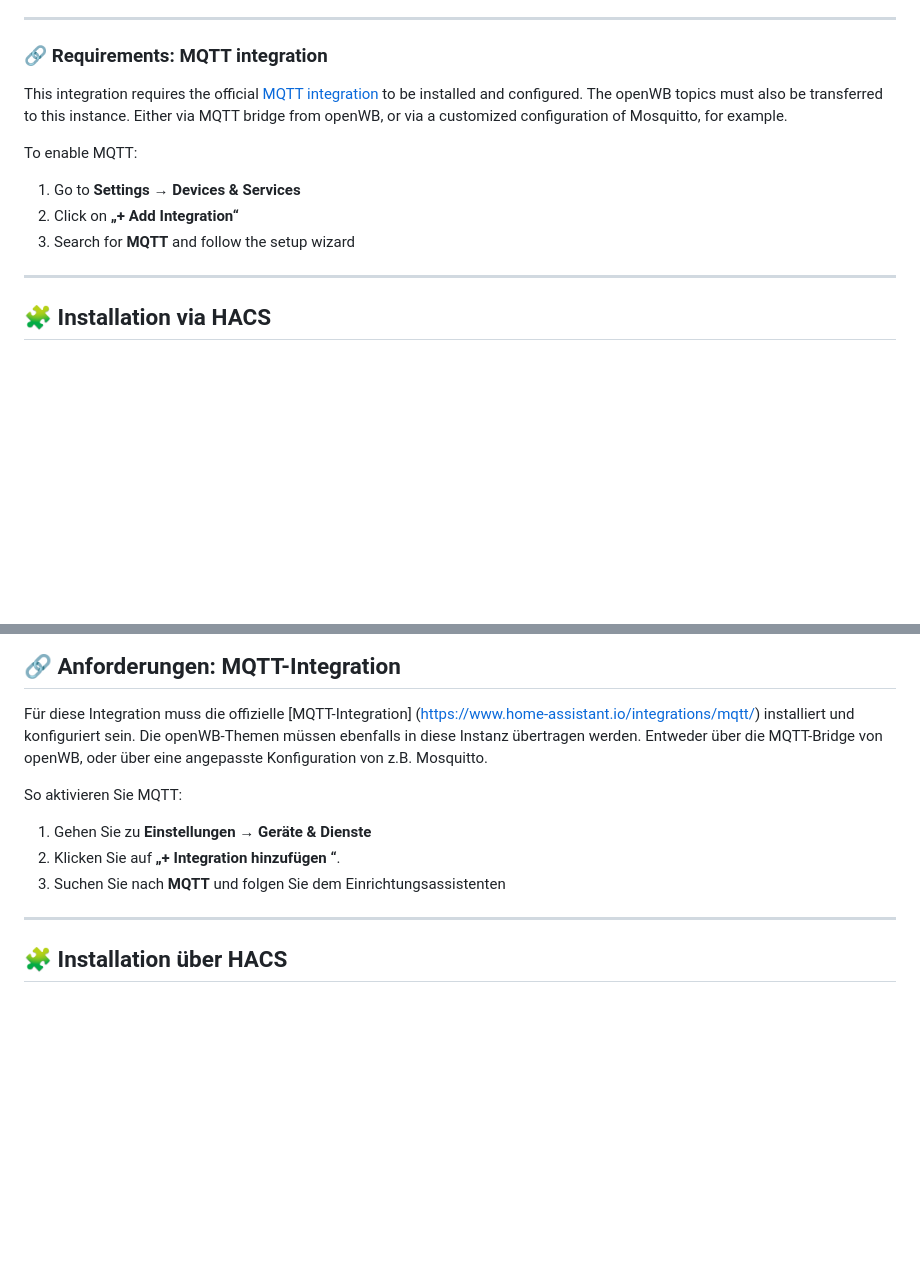
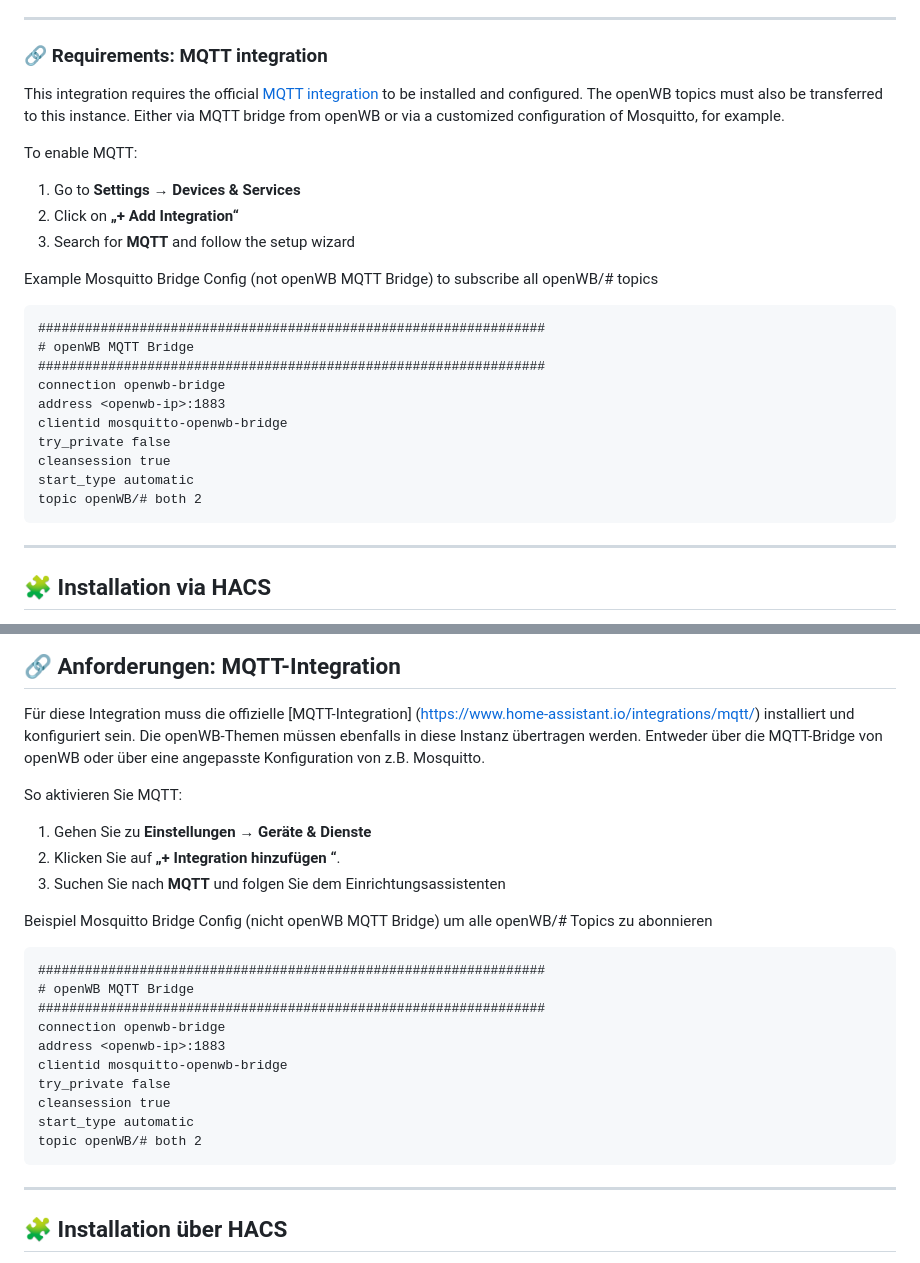
Before and after one commit to mkshb/openwb_hass, a Markdown page: README.md, 2 parts joined by grey strips. GitHub-like rendering; blank space fills up the shorter version.

````diff
--- a/README.md
+++ b/README.md
@@ -63,13 +63,27 @@ These templates are displayed as human-readable text (e.g., `Fast Charge`, `Over
 ### 🔗 Requirements: MQTT integration
 
 This integration requires the official [MQTT integration](https://www.home-assistant.io/integrations/mqtt/) to be installed and configured.
-The openWB topics must also be transferred to this instance. Either via MQTT bridge from openWB, or via a customized configuration of Mosquitto, for example.
+The openWB topics must also be transferred to this instance. Either via MQTT bridge from openWB or via a customized configuration of Mosquitto, for example.
 
 To enable MQTT:
 
 1. Go to **Settings → Devices & Services**
 2. Click on **„+ Add Integration“**
 3. Search for **MQTT** and follow the setup wizard
+
+Example Mosquitto Bridge Config (not openWB MQTT Bridge) to subscribe all openWB/# topics
+```
+#################################################################
+# openWB MQTT Bridge
+#################################################################
+connection openwb-bridge
+address <openwb-ip>:1883
+clientid mosquitto-openwb-bridge
+try_private false
+cleansession true
+start_type automatic
+topic openWB/# both 2
+```
 
 ---
 
@@ -160,13 +174,27 @@ Diese Vorlagen werden korrekt als lesbarer Text angezeigt (z. B. `Schnellladen
 ## 🔗 Anforderungen: MQTT-Integration
 
 Für diese Integration muss die offizielle [MQTT-Integration] (https://www.home-assistant.io/integrations/mqtt/) installiert und konfiguriert sein.
-Die openWB-Themen müssen ebenfalls in diese Instanz übertragen werden. Entweder über die MQTT-Bridge von openWB, oder über eine angepasste Konfiguration von z.B. Mosquitto.
+Die openWB-Themen müssen ebenfalls in diese Instanz übertragen werden. Entweder über die MQTT-Bridge von openWB oder über eine angepasste Konfiguration von z.B. Mosquitto.
 
 So aktivieren Sie MQTT:
 
 1. Gehen Sie zu **Einstellungen → Geräte & Dienste**
 2. Klicken Sie auf **„+ Integration hinzufügen “**.
 3. Suchen Sie nach **MQTT** und folgen Sie dem Einrichtungsassistenten
+
+Beispiel Mosquitto Bridge Config (nicht openWB MQTT Bridge) um alle openWB/# Topics zu abonnieren
+```
+#################################################################
+# openWB MQTT Bridge
+#################################################################
+connection openwb-bridge
+address <openwb-ip>:1883
+clientid mosquitto-openwb-bridge
+try_private false
+cleansession true
+start_type automatic
+topic openWB/# both 2
+```
 
 ---
 
````
